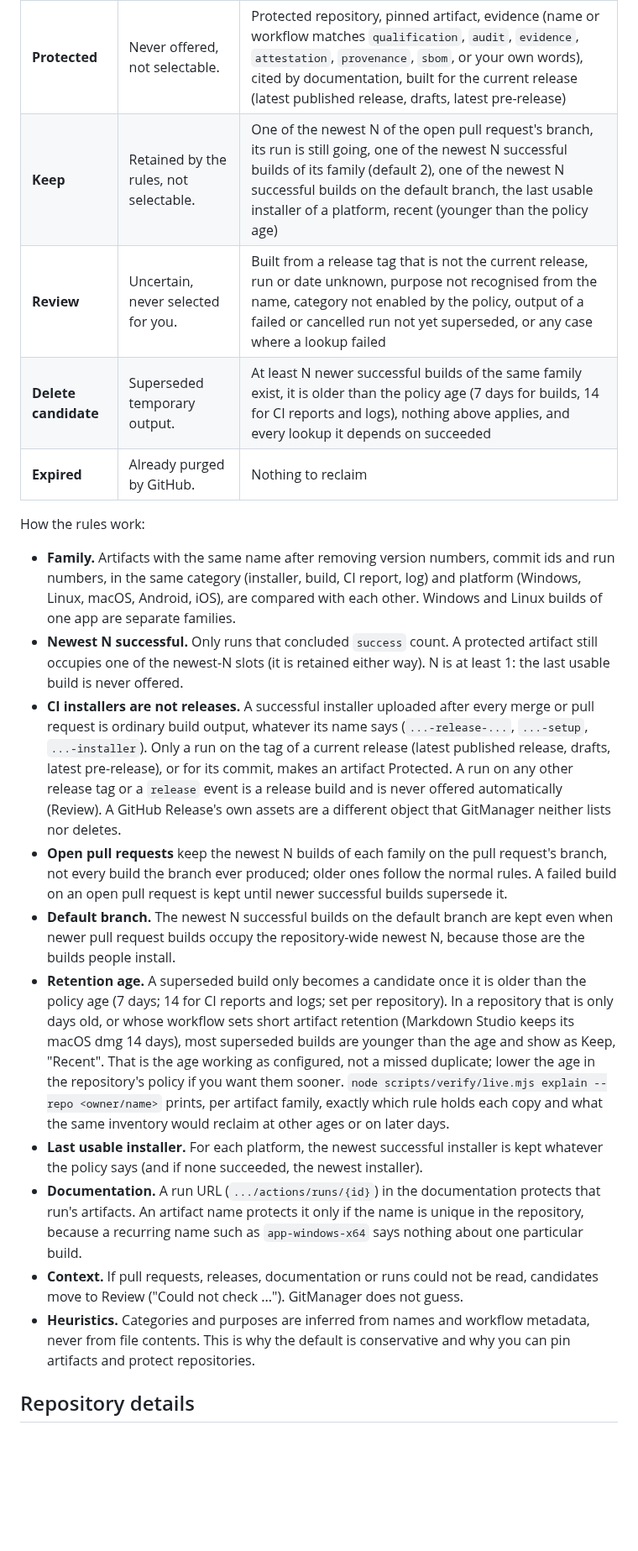
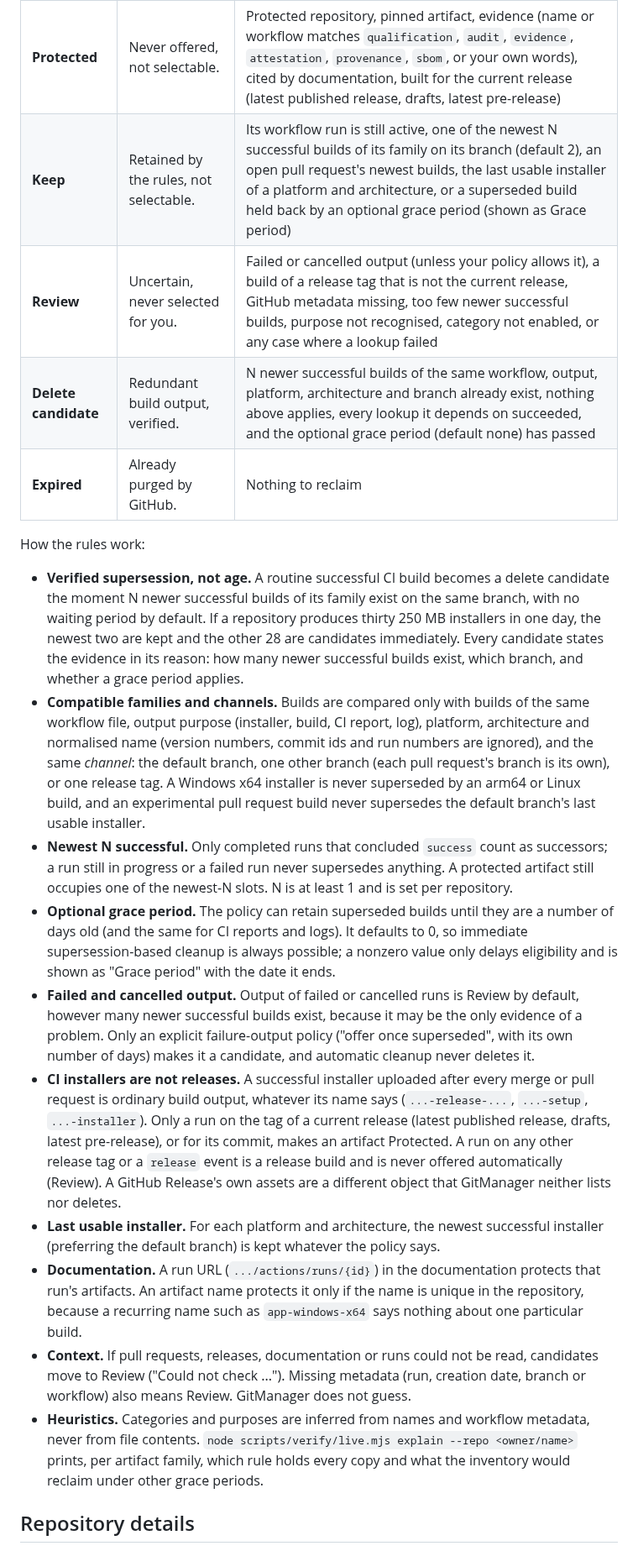
Before and after one commit to FarmaanFJM/GitManager, a Markdown page: docs/STORAGE.md, the part around one of its changes. Shown at 84% size. Rendered like a GitHub page; blank space fills up the shorter version.

```diff
--- a/docs/STORAGE.md
+++ b/docs/STORAGE.md
@@ -44,23 +44,23 @@ Every non-expired artifact is classified, and the reason is shown. Age alone nev
 | Class | Meaning | Examples |
 | --- | --- | --- |
 | **Protected** | Never offered, not selectable. | Protected repository, pinned artifact, evidence (name or workflow matches `qualification`, `audit`, `evidence`, `attestation`, `provenance`, `sbom`, or your own words), cited by documentation, built for the current release (latest published release, drafts, latest pre-release) |
-| **Keep** | Retained by the rules, not selectable. | One of the newest N of the open pull request's branch, its run is still going, one of the newest N successful builds of its family (default 2), one of the newest N successful builds on the default branch, the last usable installer of a platform, recent (younger than the policy age) |
-| **Review** | Uncertain, never selected for you. | Built from a release tag that is not the current release, run or date unknown, purpose not recognised from the name, category not enabled by the policy, output of a failed or cancelled run not yet superseded, or any case where a lookup failed |
-| **Delete candidate** | Superseded temporary output. | At least N newer successful builds of the same family exist, it is older than the policy age (7 days for builds, 14 for CI reports and logs), nothing above applies, and every lookup it depends on succeeded |
+| **Keep** | Retained by the rules, not selectable. | Its workflow run is still active, one of the newest N successful builds of its family on its branch (default 2), an open pull request's newest builds, the last usable installer of a platform and architecture, or a superseded build held back by an optional grace period (shown as Grace period) |
+| **Review** | Uncertain, never selected for you. | Failed or cancelled output (unless your policy allows it), a build of a release tag that is not the current release, GitHub metadata missing, too few newer successful builds, purpose not recognised, category not enabled, or any case where a lookup failed |
+| **Delete candidate** | Redundant build output, verified. | N newer successful builds of the same workflow, output, platform, architecture and branch already exist, nothing above applies, every lookup it depends on succeeded, and the optional grace period (default none) has passed |
 | **Expired** | Already purged by GitHub. | Nothing to reclaim |
 
 How the rules work:
 
-- **Family.** Artifacts with the same name after removing version numbers, commit ids and run numbers, in the same category (installer, build, CI report, log) and platform (Windows, Linux, macOS, Android, iOS), are compared with each other. Windows and Linux builds of one app are separate families.
-- **Newest N successful.** Only runs that concluded `success` count. A protected artifact still occupies one of the newest-N slots (it is retained either way). N is at least 1: the last usable build is never offered.
+- **Verified supersession, not age.** A routine successful CI build becomes a delete candidate the moment N newer successful builds of its family exist on the same branch, with no waiting period by default. If a repository produces thirty 250 MB installers in one day, the newest two are kept and the other 28 are candidates immediately. Every candidate states the evidence in its reason: how many newer successful builds exist, which branch, and whether a grace period applies.
+- **Compatible families and channels.** Builds are compared only with builds of the same workflow file, output purpose (installer, build, CI report, log), platform, architecture and normalised name (version numbers, commit ids and run numbers are ignored), and the same *channel*: the default branch, one other branch (each pull request's branch is its own), or one release tag. A Windows x64 installer is never superseded by an arm64 or Linux build, and an experimental pull request build never supersedes the default branch's last usable installer.
+- **Newest N successful.** Only completed runs that concluded `success` count as successors; a run still in progress or a failed run never supersedes anything. A protected artifact still occupies one of the newest-N slots. N is at least 1 and is set per repository.
+- **Optional grace period.** The policy can retain superseded builds until they are a number of days old (and the same for CI reports and logs). It defaults to 0, so immediate supersession-based cleanup is always possible; a nonzero value only delays eligibility and is shown as "Grace period" with the date it ends.
+- **Failed and cancelled output.** Output of failed or cancelled runs is Review by default, however many newer successful builds exist, because it may be the only evidence of a problem. Only an explicit failure-output policy ("offer once superseded", with its own number of days) makes it a candidate, and automatic cleanup never deletes it.
 - **CI installers are not releases.** A successful installer uploaded after every merge or pull request is ordinary build output, whatever its name says (`...-release-...`, `...-setup`, `...-installer`). Only a run on the tag of a current release (latest published release, drafts, latest pre-release), or for its commit, makes an artifact Protected. A run on any other release tag or a `release` event is a release build and is never offered automatically (Review). A GitHub Release's own assets are a different object that GitManager neither lists nor deletes.
-- **Open pull requests** keep the newest N builds of each family on the pull request's branch, not every build the branch ever produced; older ones follow the normal rules. A failed build on an open pull request is kept until newer successful builds supersede it.
-- **Default branch.** The newest N successful builds on the default branch are kept even when newer pull request builds occupy the repository-wide newest N, because those are the builds people install.
-- **Retention age.** A superseded build only becomes a candidate once it is older than the policy age (7 days; 14 for CI reports and logs; set per repository). In a repository that is only days old, or whose workflow sets short artifact retention (Markdown Studio keeps its macOS dmg 14 days), most superseded builds are younger than the age and show as Keep, "Recent". That is the age working as configured, not a missed duplicate; lower the age in the repository's policy if you want them sooner. `node scripts/verify/live.mjs explain --repo <owner/name>` prints, per artifact family, exactly which rule holds each copy and what the same inventory would reclaim at other ages or on later days.
-- **Last usable installer.** For each platform, the newest successful installer is kept whatever the policy says (and if none succeeded, the newest installer).
+- **Last usable installer.** For each platform and architecture, the newest successful installer (preferring the default branch) is kept whatever the policy says.
 - **Documentation.** A run URL (`.../actions/runs/{id}`) in the documentation protects that run's artifacts. An artifact name protects it only if the name is unique in the repository, because a recurring name such as `app-windows-x64` says nothing about one particular build.
-- **Context.** If pull requests, releases, documentation or runs could not be read, candidates move to Review ("Could not check ..."). GitManager does not guess.
-- **Heuristics.** Categories and purposes are inferred from names and workflow metadata, never from file contents. This is why the default is conservative and why you can pin artifacts and protect repositories.
+- **Context.** If pull requests, releases, documentation or runs could not be read, candidates move to Review ("Could not check ..."). Missing metadata (run, creation date, branch or workflow) also means Review. GitManager does not guess.
+- **Heuristics.** Categories and purposes are inferred from names and workflow metadata, never from file contents. `node scripts/verify/live.mjs explain --repo <owner/name>` prints, per artifact family, which rule holds every copy and what the inventory would reclaim under other grace periods.
 
 ## Repository details
 
```
Also changed, not shown: other parts of docs/STORAGE.md (+2 -2 lines), docs/screenshots/storage-01-overview.png, docs/screenshots/storage-03-repository-artifacts.png, docs/screenshots/storage-04-cleanup-preview.png, docs/screenshots/storage-09-policy.png, 14 other files.
